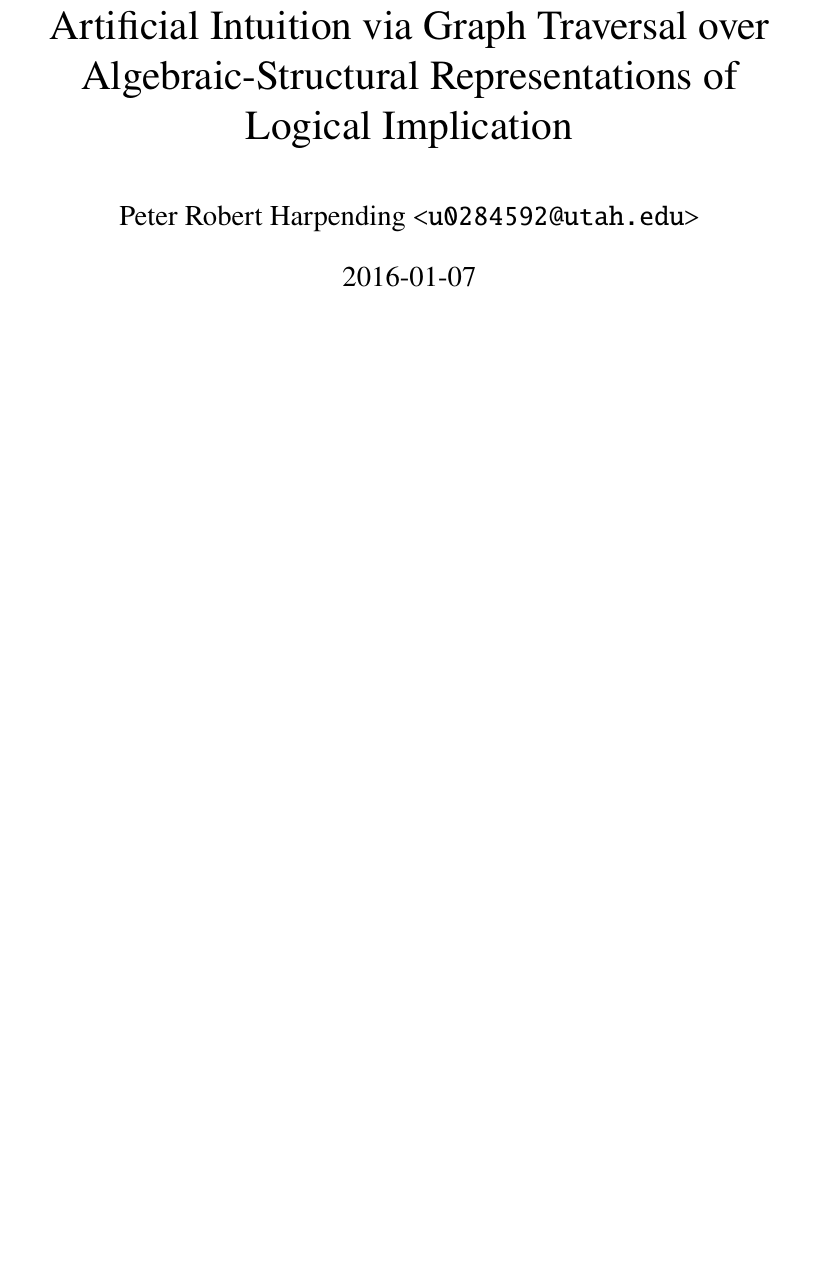
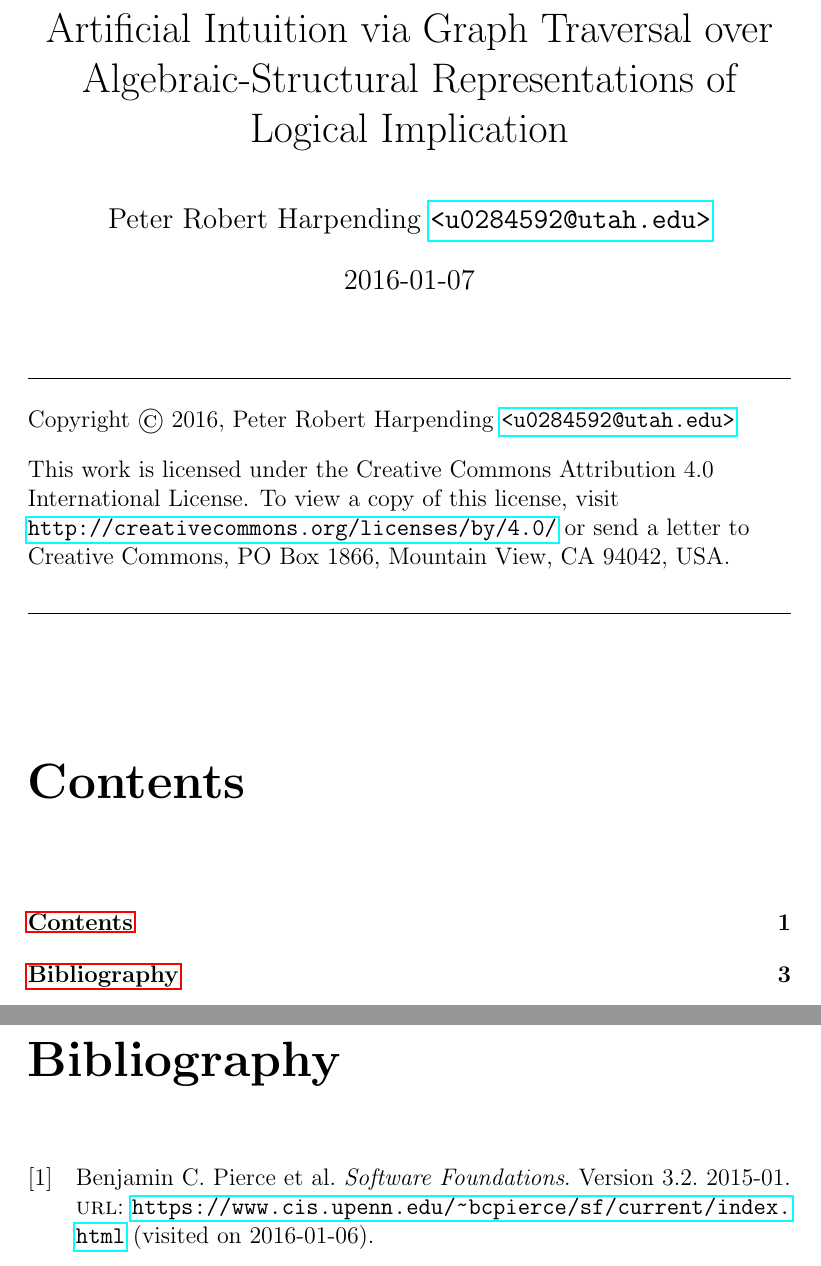
Before and after one commit to pharpend/artint, a LaTeX book (tex/research.tex, which reads tex/research.bib): part of the page before the commit and two parts of pages 1 and 3 of 3 after it, the two joined at a grey line, cut so that both start at the same text, the shorter picture padded with empty space. Compiled offline with pdfLaTeX.

Commit message:
Make the PDF look a little bit prettier.

```diff
--- a/tex/research.bib
+++ b/tex/research.bib
@@ -0,0 +1,8 @@
+@online { pierce-sf
+        , title = {Software Foundations}
+        , author = {Benjamin C. Pierce et al.}
+        , date = {2015-01}
+        , version = {3.2}
+        , url = {https://www.cis.upenn.edu/~bcpierce/sf/current/index.html}
+        , urldate={2016-01-06}
+        }
--- a/tex/research.tex
+++ b/tex/research.tex
@@ -16,3 +15,4 @@
 \newcommand{\email}[1]{\href{mailto:#1}{\code{<#1>}}}
 \newcommand{\person}[2]{#1 \email{#2}}
 \newcommand{\pharpend}{\person{Peter Robert Harpending}{u0284592@utah.edu}}
+\newcommand{\answergraph}[1]{\begin{center}\includegraphics[width=0.8\textwidth]{#1}\end{center}}
@@ -19,10 +25,22 @@
+\nocite{*}
+\DTMsetstyle{iso}
 
 \begin{document}
 \title{Artificial Intuition via Graph Traversal over Algebraic-Structural
   Representations of Logical Implication}
 \author{\pharpend}
-\date{\Today}
 \maketitle
+
+\begin{cpn}
+  Copyright \copyright\ 2016, \pharpend
+
+  This work is licensed under the Creative Commons Attribution 4.0 International
+  License. To view a copy of this license, visit
+  \url{http://creativecommons.org/licenses/by/4.0/} or send a letter to Creative
+  Commons, PO Box 1866, Mountain View, CA 94042, USA.
+\end{cpn}
+
+\tableofcontents
 
 \printbibliography
 \end{document}
```
Also changed, not shown: tex/research.tex (15 more changed lines).
